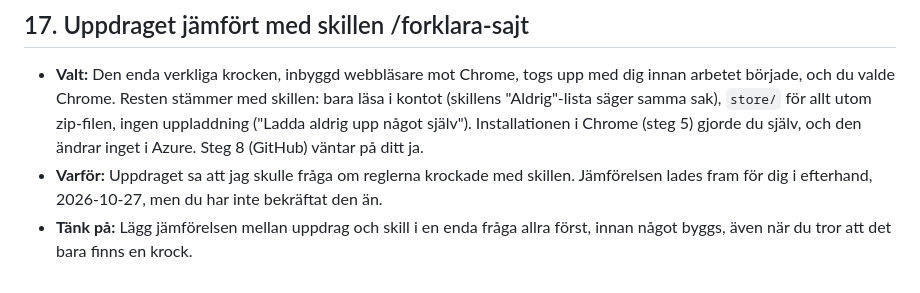
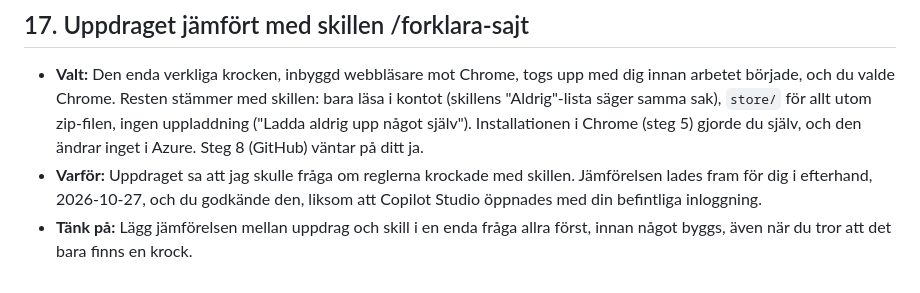
Before and after one commit to substnc/plain-words-for-enterprise-ai-swe, a Markdown page: docs/beslut.md, the part around the change. Rendered like a GitHub page.

Commit message:
Beslut 17 bekräftat
Co-Authored-By: Claude Opus 5.5 <noreply@anthropic.com>

```diff
--- a/docs/beslut.md
+++ b/docs/beslut.md
@@ -102,5 +102,5 @@ på om du gör om det för en annan sajt. I den ordning de gjordes, 27 oktober 2
 ## 17. Uppdraget jämfört med skillen /forklara-sajt
 
 - **Valt:** Den enda verkliga krocken, inbyggd webbläsare mot Chrome, togs upp med dig innan arbetet började, och du valde Chrome. Resten stämmer med skillen: bara läsa i kontot (skillens "Aldrig"-lista säger samma sak), `store/` för allt utom zip-filen, ingen uppladdning ("Ladda aldrig upp något själv"). Installationen i Chrome (steg 5) gjorde du själv, och den ändrar inget i Azure. Steg 8 (GitHub) väntar på ditt ja.
-- **Varför:** Uppdraget sa att jag skulle fråga om reglerna krockade med skillen. Jämförelsen lades fram för dig i efterhand, 2026-10-27, men du har inte bekräftat den än.
+- **Varför:** Uppdraget sa att jag skulle fråga om reglerna krockade med skillen. Jämförelsen lades fram för dig i efterhand, 2026-10-27, och du godkände den, liksom att Copilot Studio öppnades med din befintliga inloggning.
 - **Tänk på:** Lägg jämförelsen mellan uppdrag och skill i en enda fråga allra först, innan något byggs, även när du tror att det bara finns en krock.
```
